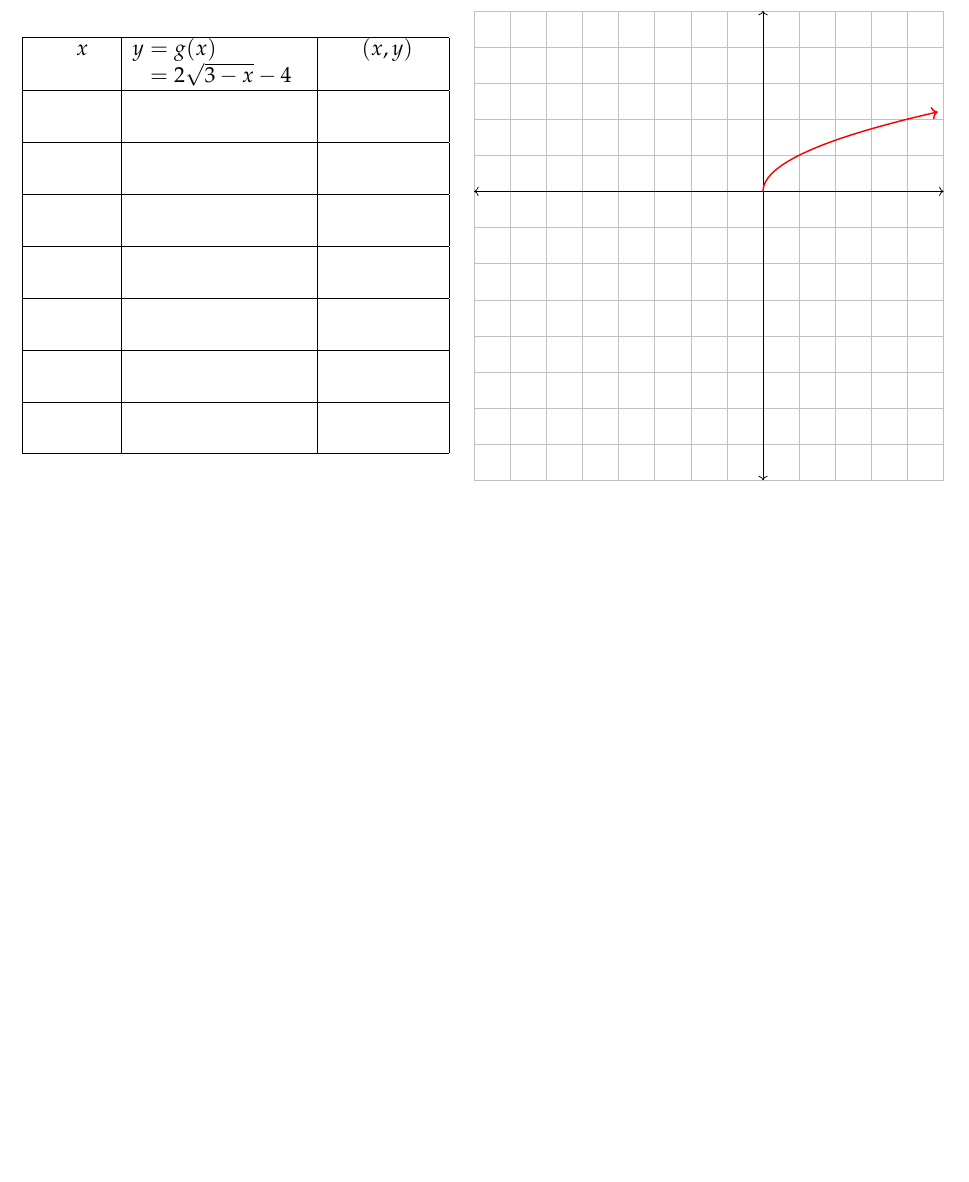
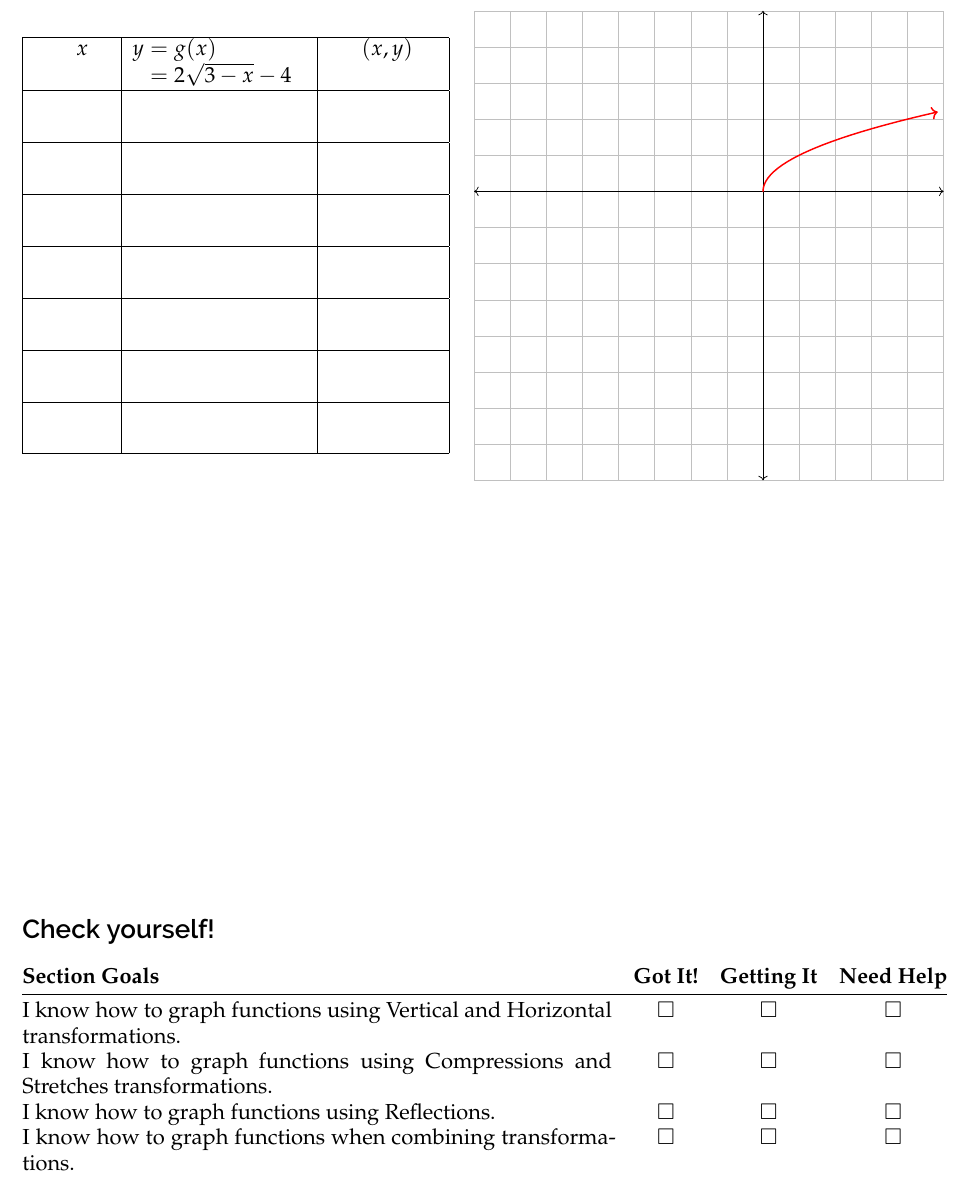
Before and after one commit to ggarza/college_algebra2017, a LaTeX book (sec3.5.tex): part of page 7 of 7, cut so that both start at the same text, the shorter picture padded with empty space. Compiled offline with pdfLaTeX.

Commit message:
Use new 'goals' environment in sec3.5.tex

```diff
--- a/sec3.5.tex
+++ b/sec3.5.tex
@@ -448,10 +448,17 @@ function $g(x) = 2\sqrt{3-x } -4$.
   \cartX{-8}{5}{-8}{5}[0.7][{\draw[->, color=red, thick, domain=0:2.2, samples=25,  line cap=round]
             plot ({\x *\x }, \x);}]
 \end{minipage}
+\vfill
 
 
 
+\begin{goals}
+  I know how to graph functions using Vertical and Horizontal transformations.  \\
 
+  I know how to graph functions using Compressions and Stretches transformations.  \\
+  I know how to graph functions using Reflections. \\
+  I know how to graph functions when combining transformations. \\
+\end{goals}
 
 
 
```
